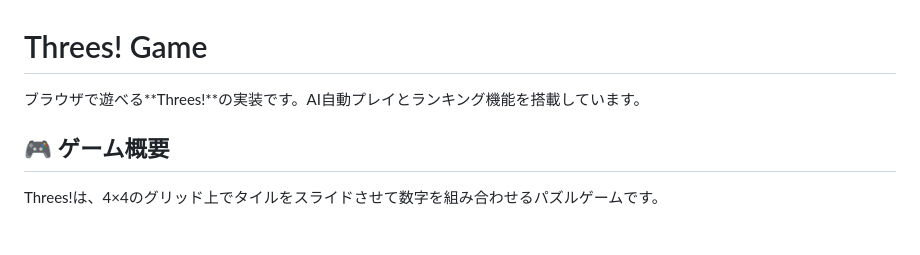
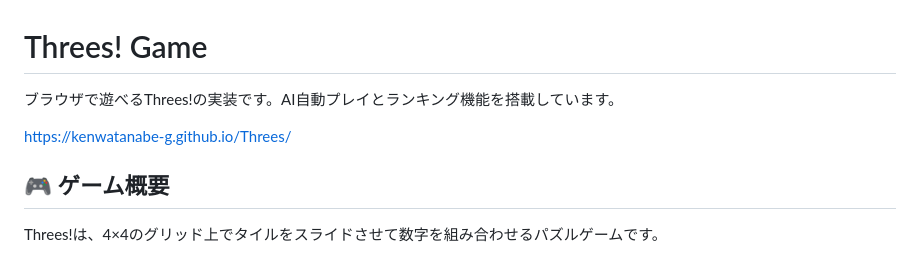
Before and after one commit to KenWatanabe-G/Threes, a Markdown page: README.md, the part around the change. Drawn GitHub-style; blank space fills up the shorter version.

Commit message:
Correct README.md content and add game link
Fix typo in Japanese description and add link to game.

```diff
--- a/README.md
+++ b/README.md
@@ -1,6 +1,8 @@
 # Threes! Game
 
-ブラウザで遊べる**Threes!**の実装です。AI自動プレイとランキング機能を搭載しています。
+ブラウザで遊べるThrees!の実装です。AI自動プレイとランキング機能を搭載しています。
+
+https://kenwatanabe-g.github.io/Threes/
 
 ## 🎮 ゲーム概要
 
```
